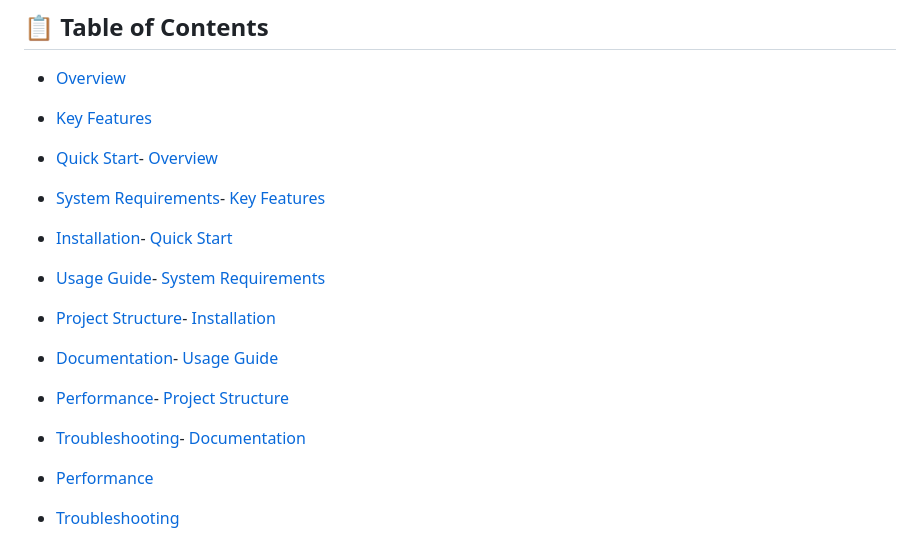
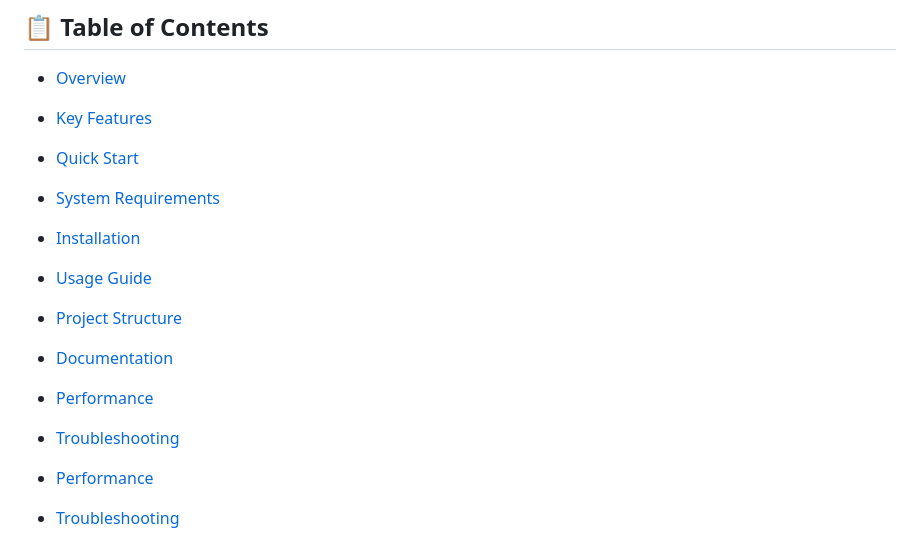
Before and after one commit to Kareem123mm/IS, a Markdown page: README.md, the part around the change. Rendered like a GitHub page.

Commit message:
Fix formatting of table of contents in README.md

```diff
--- a/README.md
+++ b/README.md
@@ -29,21 +29,21 @@
 
 - [Key Features](#-key-features)
 
-- [Quick Start](#-quick-start)- [Overview](#-overview)
+- [Quick Start](#-quick-start)
 
-- [System Requirements](#-system-requirements)- [Key Features](#-key-features)
+- [System Requirements](#-system-requirements)
 
-- [Installation](#-installation)- [Quick Start](#-quick-start)
+- [Installation](#-installation)
 
-- [Usage Guide](#-usage-guide)- [System Requirements](#-system-requirements)
+- [Usage Guide](#-usage-guide)
 
-- [Project Structure](#-project-structure)- [Installation](#-installation)
+- [Project Structure](#-project-structure)
 
-- [Documentation](#-documentation)- [Usage Guide](#-usage-guide)
+- [Documentation](#-documentation)
 
-- [Performance](#-performance)- [Project Structure](#-project-structure)
+- [Performance](#-performance)
 
-- [Troubleshooting](#-troubleshooting)- [Documentation](#-documentation)
+- [Troubleshooting](#-troubleshooting)
 
 - [Performance](#-performance)
 
```
